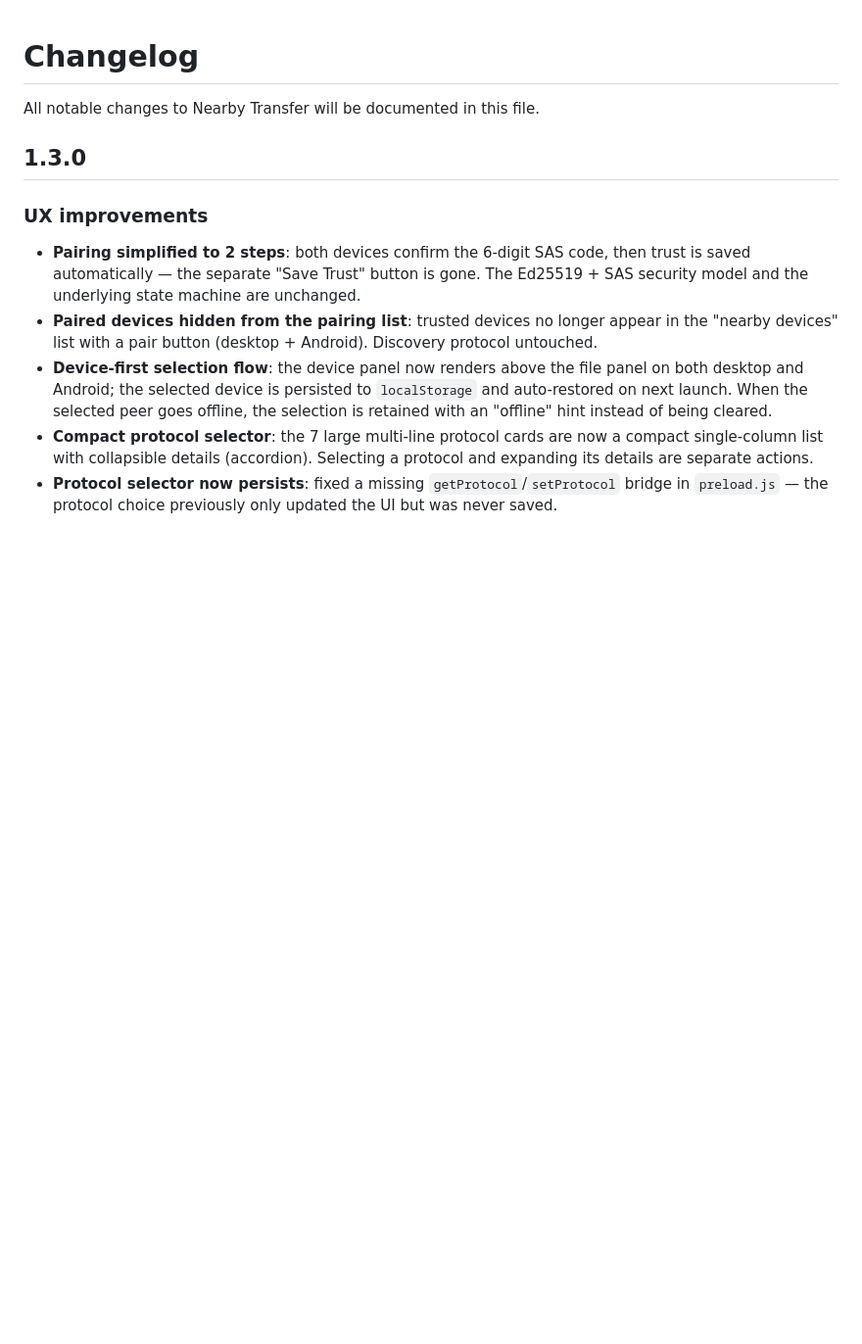
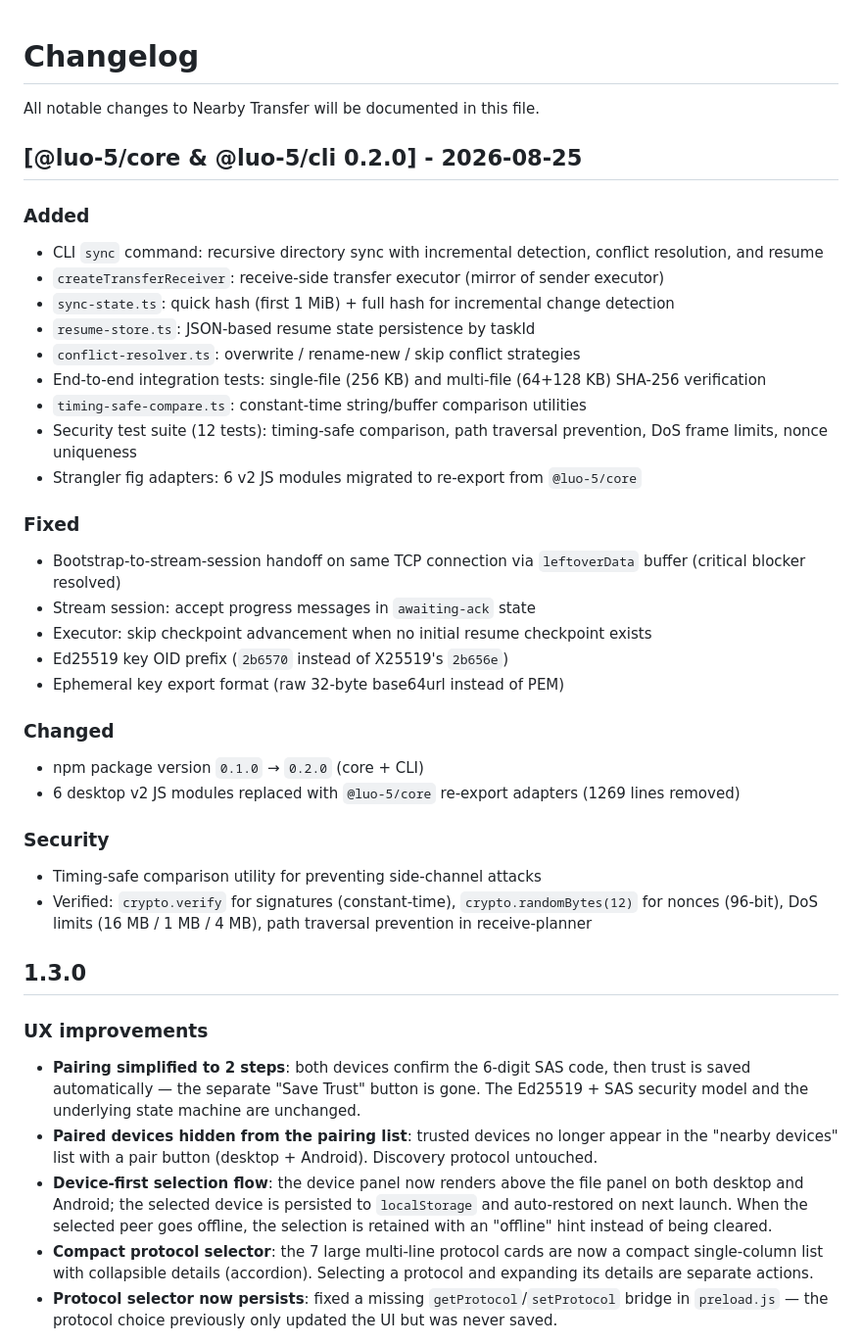
Before and after one commit to luo-5/nearby-transfer, a Markdown page: CHANGELOG.md, the part around the change. Shown at 98% size. Rendered like a GitHub page; blank space fills up the shorter version.

Commit message:
chore: 0.2.0 release preparation — full test suite green, CHANGELOG, README
- CHANGELOG: added 0.2.0 section with all Added/Fixed/Changed/Security items
- README: added directory sync and security hardening to Features section
- All tests pass: 79 core + 21 CLI + all desktop smoke tests
- TypeScript strict mode: both core and CLI compile clean

```diff
--- a/CHANGELOG.md
+++ b/CHANGELOG.md
@@ -1,6 +1,34 @@
 # Changelog
 
 All notable changes to Nearby Transfer will be documented in this file.
+
+## [@luo-5/core & @luo-5/cli 0.2.0] - 2026-08-25
+
+### Added
+- CLI `sync` command: recursive directory sync with incremental detection, conflict resolution, and resume
+- `createTransferReceiver`: receive-side transfer executor (mirror of sender executor)
+- `sync-state.ts`: quick hash (first 1 MiB) + full hash for incremental change detection
+- `resume-store.ts`: JSON-based resume state persistence by taskId
+- `conflict-resolver.ts`: overwrite / rename-new / skip conflict strategies
+- End-to-end integration tests: single-file (256 KB) and multi-file (64+128 KB) SHA-256 verification
+- `timing-safe-compare.ts`: constant-time string/buffer comparison utilities
+- Security test suite (12 tests): timing-safe comparison, path traversal prevention, DoS frame limits, nonce uniqueness
+- Strangler fig adapters: 6 v2 JS modules migrated to re-export from `@luo-5/core`
+
+### Fixed
+- Bootstrap-to-stream-session handoff on same TCP connection via `leftoverData` buffer (critical blocker resolved)
+- Stream session: accept progress messages in `awaiting-ack` state
+- Executor: skip checkpoint advancement when no initial resume checkpoint exists
+- Ed25519 key OID prefix (`2b6570` instead of X25519's `2b656e`)
+- Ephemeral key export format (raw 32-byte base64url instead of PEM)
+
+### Changed
+- npm package version `0.1.0` → `0.2.0` (core + CLI)
+- 6 desktop v2 JS modules replaced with `@luo-5/core` re-export adapters (1269 lines removed)
+
+### Security
+- Timing-safe comparison utility for preventing side-channel attacks
+- Verified: `crypto.verify` for signatures (constant-time), `crypto.randomBytes(12)` for nonces (96-bit), DoS limits (16 MB / 1 MB / 4 MB), path traversal prevention in receive-planner
 
 ## 1.3.0
 
```
Also changed, not shown: README.md (+2 -0 lines).
